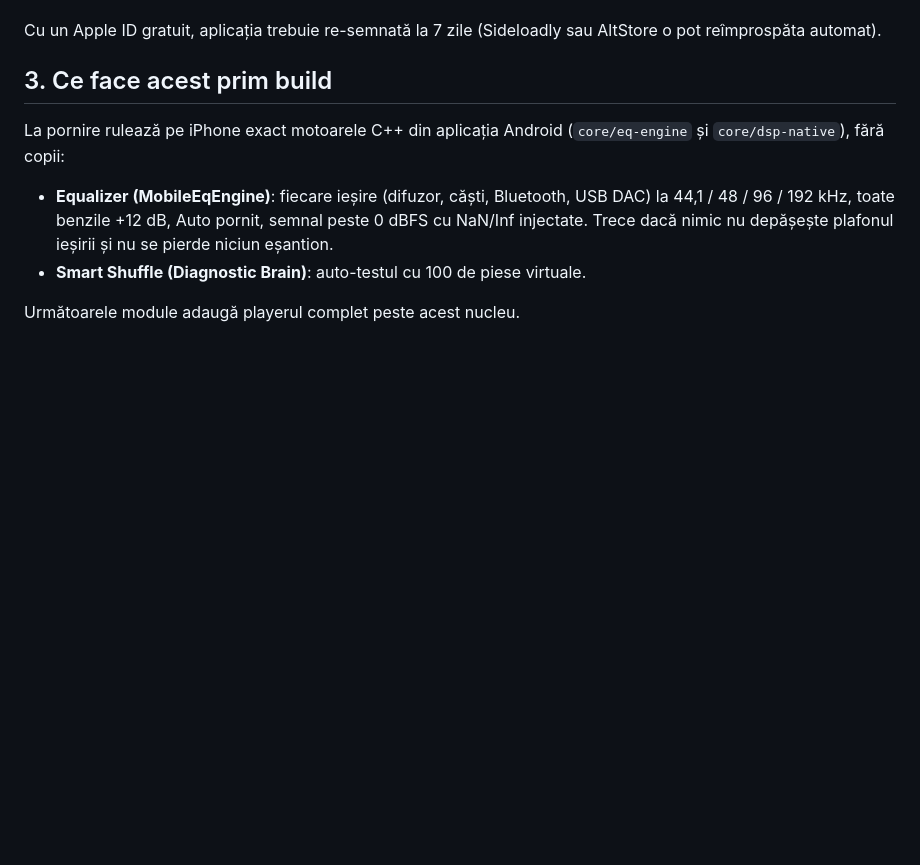
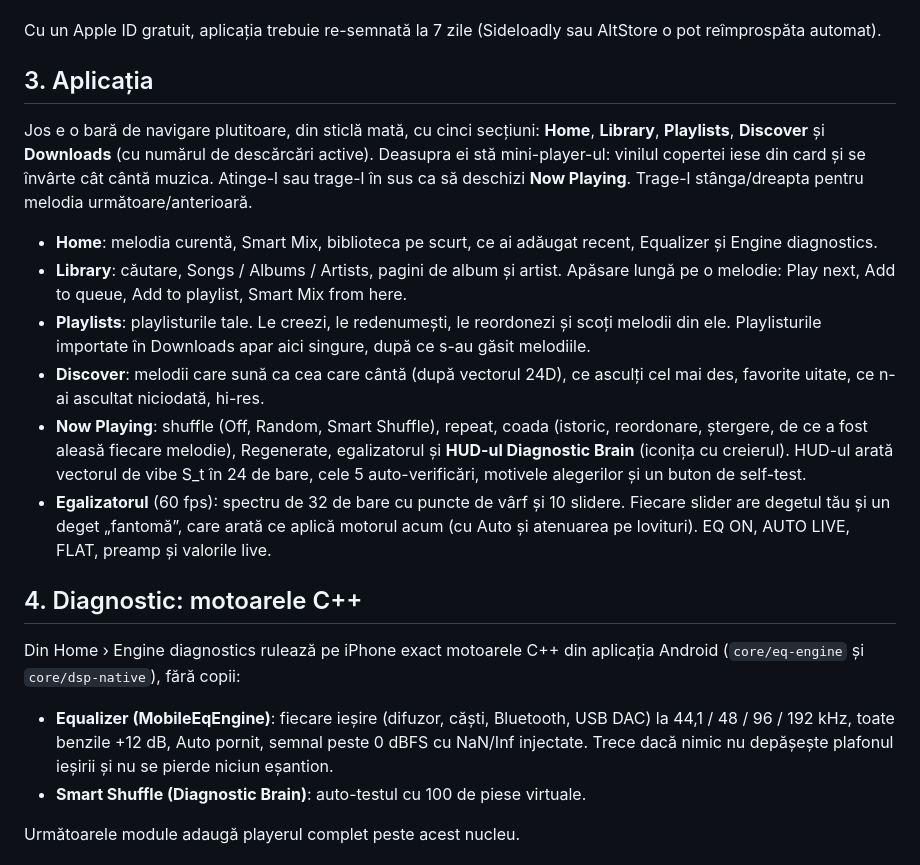
Before and after one commit to R4duQ/HarmonyApp, a Markdown page: ios/INSTALARE-iOS.md, the part around the change. Rendered like a GitHub page; blank space fills up the shorter version.

Commit message:
iOS guide: the new shell, Now Playing and the equalizer
Co-Authored-By: Claude Opus 5.5 <noreply@anthropic.com>
Claude-Session: https://claude.ai/code/session_015HgNe83cWyBLvyK3wVFVtj

```diff
--- a/ios/INSTALARE-iOS.md
+++ b/ios/INSTALARE-iOS.md
@@ -20,10 +20,39 @@ iar tu o instalezi de pe Windows cu Sideloadly sau AltStore.
 Cu un Apple ID gratuit, aplicația trebuie re-semnată la 7 zile (Sideloadly sau
 AltStore o pot reîmprospăta automat).
 
-## 3. Ce face acest prim build
+## 3. Aplicația
 
-La pornire rulează pe iPhone exact motoarele C++ din aplicația Android
-(`core/eq-engine` și `core/dsp-native`), fără copii:
+Jos e o bară de navigare plutitoare, din sticlă mată, cu cinci secțiuni:
+**Home**, **Library**, **Playlists**, **Discover** și **Downloads** (cu
+numărul de descărcări active). Deasupra ei stă mini-player-ul: vinilul
+copertei iese din card și se învârte cât cântă muzica. Atinge-l sau trage-l
+în sus ca să deschizi **Now Playing**. Trage-l stânga/dreapta pentru melodia
+următoare/anterioară.
+
+- **Home**: melodia curentă, Smart Mix, biblioteca pe scurt, ce ai adăugat
+  recent, Equalizer și Engine diagnostics.
+- **Library**: căutare, Songs / Albums / Artists, pagini de album și artist.
+  Apăsare lungă pe o melodie: Play next, Add to queue, Add to playlist,
+  Smart Mix from here.
+- **Playlists**: playlisturile tale. Le creezi, le redenumești, le reordonezi
+  și scoți melodii din ele. Playlisturile importate în Downloads apar aici
+  singure, după ce s-au găsit melodiile.
+- **Discover**: melodii care sună ca cea care cântă (după vectorul 24D),
+  ce asculți cel mai des, favorite uitate, ce n-ai ascultat niciodată, hi-res.
+- **Now Playing**: shuffle (Off, Random, Smart Shuffle), repeat, coada
+  (istoric, reordonare, ștergere, de ce a fost aleasă fiecare melodie),
+  Regenerate, egalizatorul și **HUD-ul Diagnostic Brain** (iconița cu
+  creierul). HUD-ul arată vectorul de vibe S_t în 24 de bare, cele 5
+  auto-verificări, motivele alegerilor și un buton de self-test.
+- **Egalizatorul** (60 fps): spectru de 32 de bare cu puncte de vârf și 10
+  slidere. Fiecare slider are degetul tău și un deget „fantomă”, care arată
+  ce aplică motorul acum (cu Auto și atenuarea pe lovituri). EQ ON, AUTO LIVE,
+  FLAT, preamp și valorile live.
+
+## 4. Diagnostic: motoarele C++
+
+Din Home › Engine diagnostics rulează pe iPhone exact motoarele C++ din
+aplicația Android (`core/eq-engine` și `core/dsp-native`), fără copii:
 
 - **Equalizer (MobileEqEngine)**: fiecare ieșire (difuzor, căști, Bluetooth,
   USB DAC) la 44,1 / 48 / 96 / 192 kHz, toate benzile +12 dB, Auto pornit,
```
